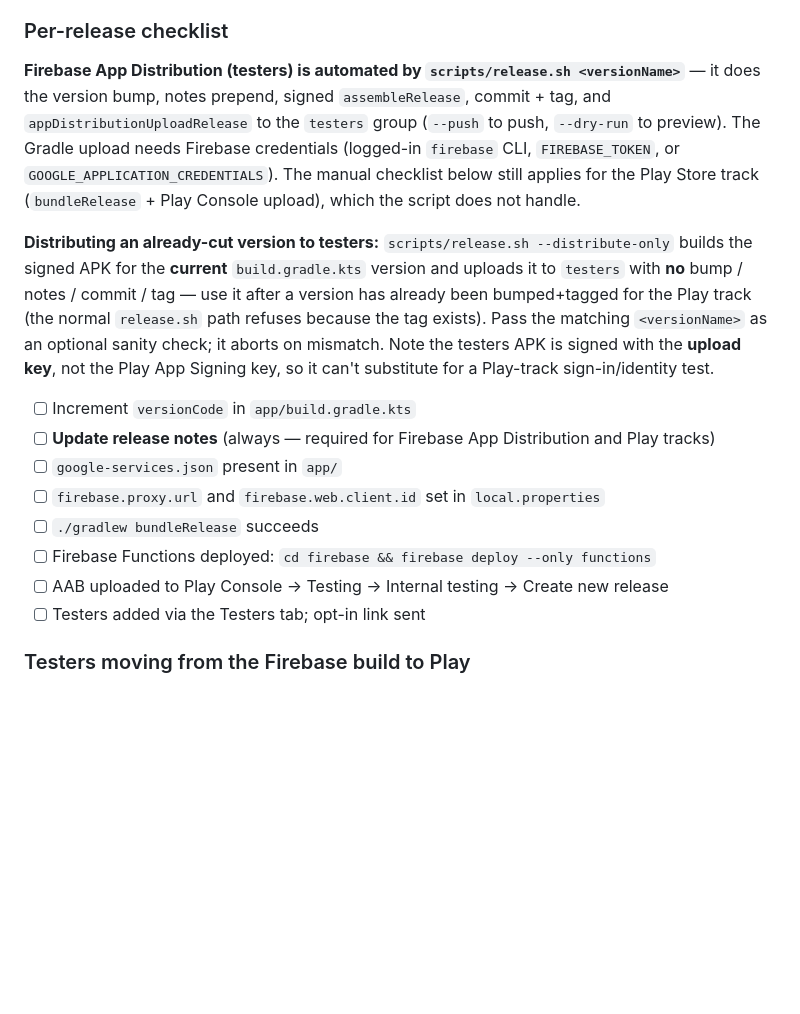
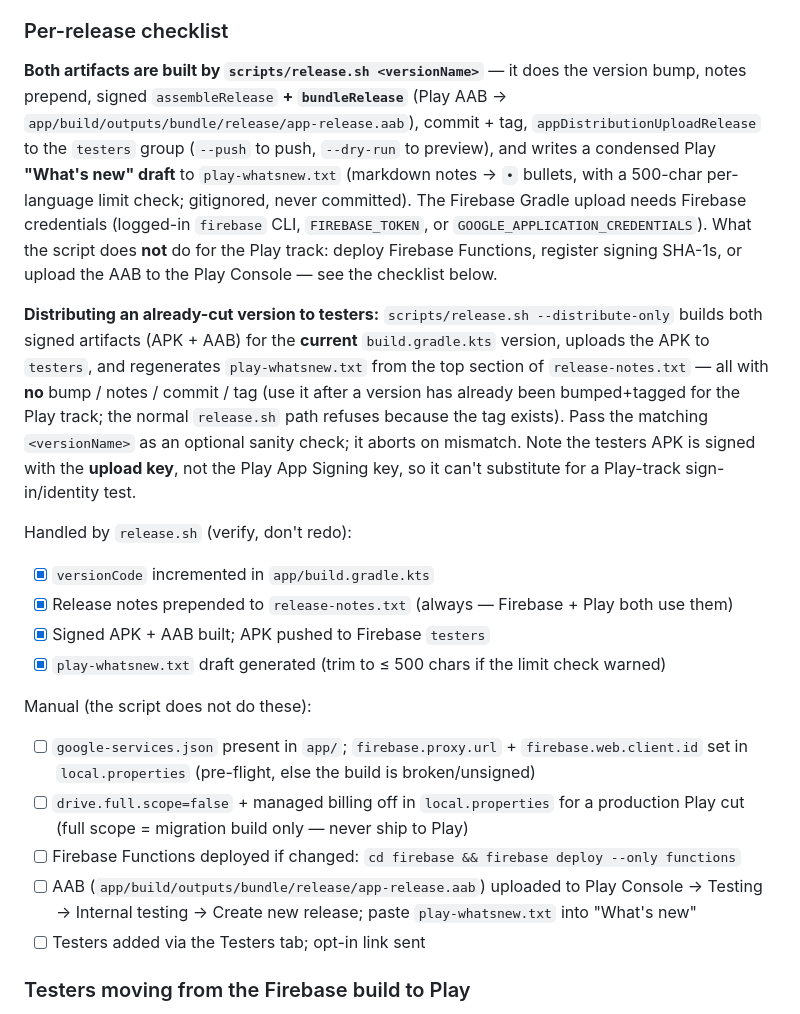
Before and after one commit to sonney2k/LibreLookAI, a Markdown page: plan/CLAUDE_ARCHIVE.md, the part around the change. Drawn GitHub-style; blank space fills up the shorter version.

Commit message:
docs(release): document AAB build + What's new draft in release process
Co-Authored-By: Claude Opus 4.8 <noreply@anthropic.com>

```diff
--- a/plan/CLAUDE_ARCHIVE.md
+++ b/plan/CLAUDE_ARCHIVE.md
@@ -566,17 +566,21 @@ The app stores everything in a Drive folder (`LibreLookAI/` + subfolders). The s
 
 ### Per-release checklist
 
-**Firebase App Distribution (testers) is automated by `scripts/release.sh <versionName>`** — it does the version bump, notes prepend, signed `assembleRelease`, commit + tag, and `appDistributionUploadRelease` to the `testers` group (`--push` to push, `--dry-run` to preview). The Gradle upload needs Firebase credentials (logged-in `firebase` CLI, `FIREBASE_TOKEN`, or `GOOGLE_APPLICATION_CREDENTIALS`). The manual checklist below still applies for the Play Store track (`bundleRelease` + Play Console upload), which the script does not handle.
+**Both artifacts are built by `scripts/release.sh <versionName>`** — it does the version bump, notes prepend, signed `assembleRelease` **+ `bundleRelease`** (Play AAB → `app/build/outputs/bundle/release/app-release.aab`), commit + tag, `appDistributionUploadRelease` to the `testers` group (`--push` to push, `--dry-run` to preview), and writes a condensed Play **"What's new" draft** to `play-whatsnew.txt` (markdown notes → `•` bullets, with a 500-char per-language limit check; gitignored, never committed). The Firebase Gradle upload needs Firebase credentials (logged-in `firebase` CLI, `FIREBASE_TOKEN`, or `GOOGLE_APPLICATION_CREDENTIALS`). What the script does **not** do for the Play track: deploy Firebase Functions, register signing SHA-1s, or upload the AAB to the Play Console — see the checklist below.
 
-**Distributing an already-cut version to testers:** `scripts/release.sh --distribute-only` builds the signed APK for the **current** `build.gradle.kts` version and uploads it to `testers` with **no** bump / notes / commit / tag — use it after a version has already been bumped+tagged for the Play track (the normal `release.sh` path refuses because the tag exists). Pass the matching `<versionName>` as an optional sanity check; it aborts on mismatch. Note the testers APK is signed with the **upload key**, not the Play App Signing key, so it can't substitute for a Play-track sign-in/identity test.
+**Distributing an already-cut version to testers:** `scripts/release.sh --distribute-only` builds both signed artifacts (APK + AAB) for the **current** `build.gradle.kts` version, uploads the APK to `testers`, and regenerates `play-whatsnew.txt` from the top section of `release-notes.txt` — all with **no** bump / notes / commit / tag (use it after a version has already been bumped+tagged for the Play track; the normal `release.sh` path refuses because the tag exists). Pass the matching `<versionName>` as an optional sanity check; it aborts on mismatch. Note the testers APK is signed with the **upload key**, not the Play App Signing key, so it can't substitute for a Play-track sign-in/identity test.
 
-- [ ] Increment `versionCode` in `app/build.gradle.kts`
-- [ ] **Update release notes** (always — required for Firebase App Distribution and Play tracks)
-- [ ] `google-services.json` present in `app/`
-- [ ] `firebase.proxy.url` and `firebase.web.client.id` set in `local.properties`
-- [ ] `./gradlew bundleRelease` succeeds
-- [ ] Firebase Functions deployed: `cd firebase && firebase deploy --only functions`
-- [ ] AAB uploaded to Play Console → Testing → Internal testing → Create new release
+Handled by `release.sh` (verify, don't redo):
+- [x] `versionCode` incremented in `app/build.gradle.kts`
+- [x] Release notes prepended to `release-notes.txt` (always — Firebase + Play both use them)
+- [x] Signed APK + AAB built; APK pushed to Firebase `testers`
+- [x] `play-whatsnew.txt` draft generated (trim to ≤ 500 chars if the limit check warned)
+
+Manual (the script does not do these):
+- [ ] `google-services.json` present in `app/`; `firebase.proxy.url` + `firebase.web.client.id` set in `local.properties` (pre-flight, else the build is broken/unsigned)
+- [ ] `drive.full.scope=false` + managed billing off in `local.properties` for a production Play cut (full scope = migration build only — never ship to Play)
+- [ ] Firebase Functions deployed if changed: `cd firebase && firebase deploy --only functions`
+- [ ] AAB (`app/build/outputs/bundle/release/app-release.aab`) uploaded to Play Console → Testing → Internal testing → Create new release; paste `play-whatsnew.txt` into "What's new"
 - [ ] Testers added via the Testers tab; opt-in link sent
 
 ### Testers moving from the Firebase build to Play
```
